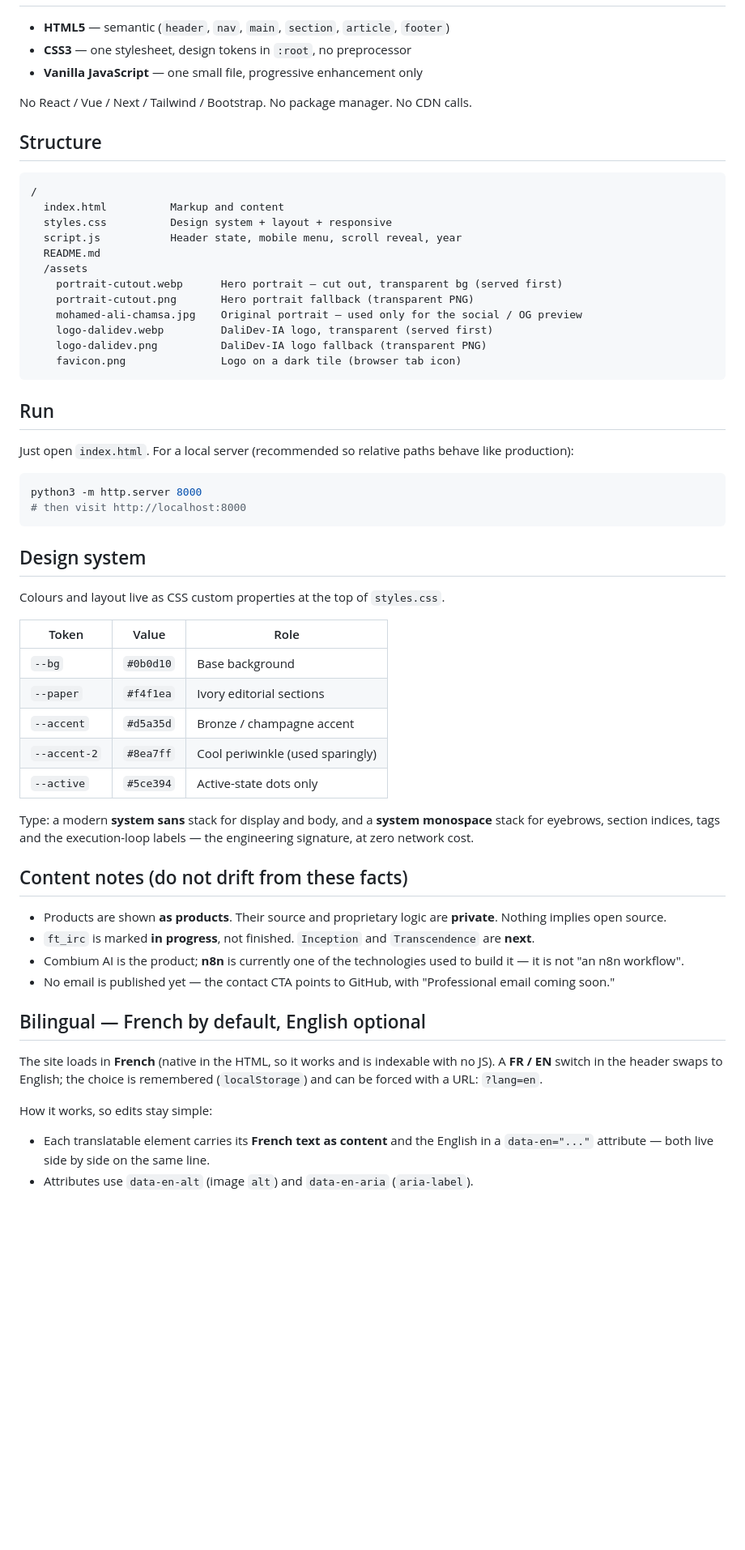
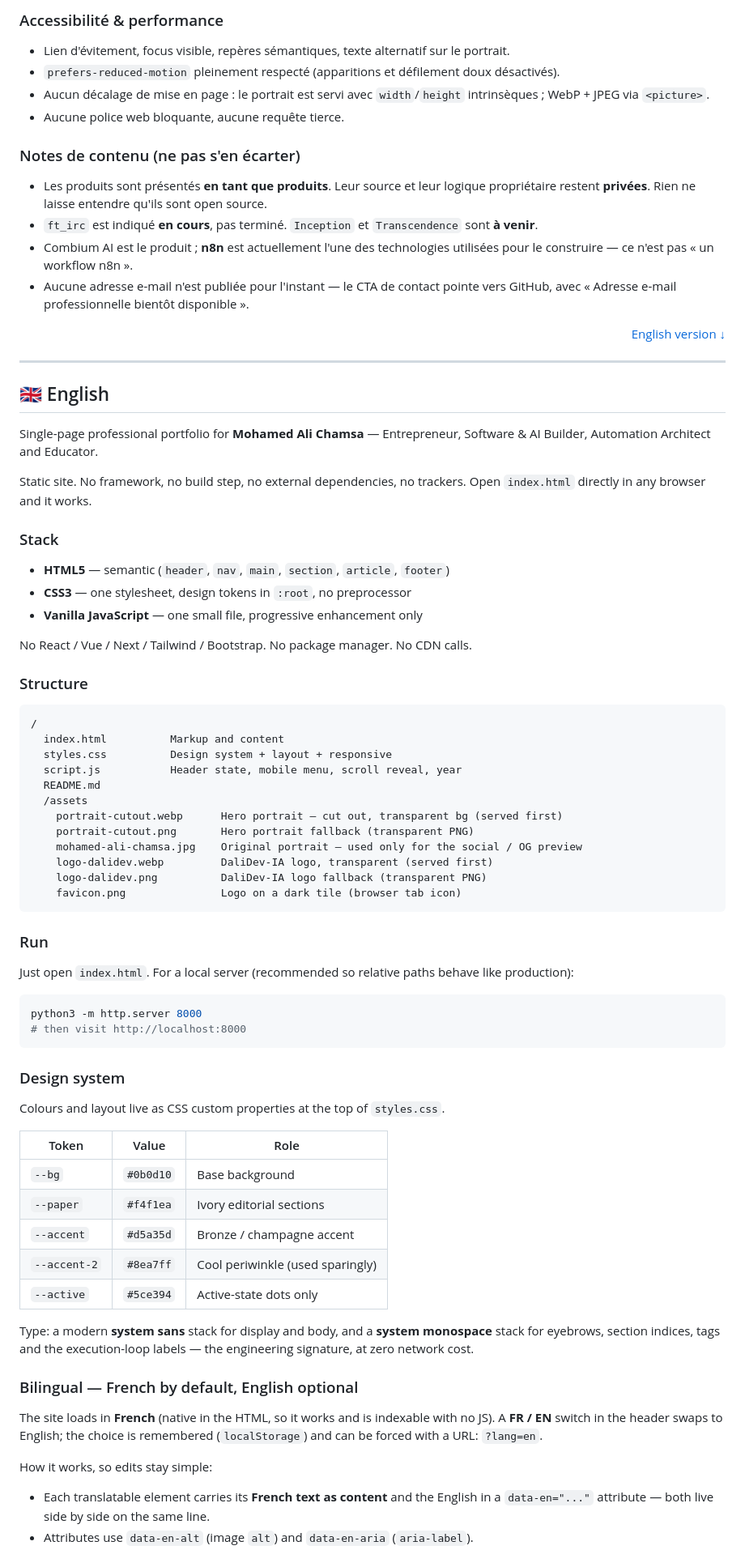
Before and after one commit to DaliDev-IA/DaliDev-IA-Portfolio, a Markdown page: README.md, the part around one of its changes. Shown at 81% size. GitHub-like rendering; blank space fills up the shorter version.

````diff
--- a/README.md
+++ b/README.md
@@ -12,3 +75,30 @@ Open `index.html` directly in any browser and it works.
+### Accessibilité & performance
+
+- Lien d'évitement, focus visible, repères sémantiques, texte alternatif sur le portrait.
+- `prefers-reduced-motion` pleinement respecté (apparitions et défilement doux désactivés).
+- Aucun décalage de mise en page : le portrait est servi avec `width`/`height` intrinsèques ; WebP + JPEG via `<picture>`.
+- Aucune police web bloquante, aucune requête tierce.
+
+### Notes de contenu (ne pas s'en écarter)
+
+- Les produits sont présentés **en tant que produits**. Leur source et leur logique propriétaire restent **privées**. Rien ne laisse entendre qu'ils sont open source.
+- `ft_irc` est indiqué **en cours**, pas terminé. `Inception` et `Transcendence` sont **à venir**.
+- Combium AI est le produit ; **n8n** est actuellement l'une des technologies utilisées pour le construire — ce n'est pas « un workflow n8n ».
+- Aucune adresse e-mail n'est publiée pour l'instant — le CTA de contact pointe vers GitHub, avec « Adresse e-mail professionnelle bientôt disponible ».
+
+<p align="right"><a href="#english">English version ↓</a></p>
+
+---
+
+<a id="english"></a>
+
+## 🇬🇧 English
+
+Single-page professional portfolio for **Mohamed Ali Chamsa** — Entrepreneur, Software &amp; AI Builder, Automation Architect and Educator.
+
+Static site. No framework, no build step, no external dependencies, no trackers. Open `index.html` directly in any browser and it works.
+
+### Stack
 
 - **HTML5** — semantic (`header`, `nav`, `main`, `section`, `article`, `footer`)
 - **CSS3** — one stylesheet, design tokens in `:root`, no preprocessor
@@ -16,7 +106,7 @@ Open `index.html` directly in any browser and it works.
 
 No React / Vue / Next / Tailwind / Bootstrap. No package manager. No CDN calls.
 
-## Structure
+### Structure
 
 ```
 /
@@ -33,7 +123,7 @@ No React / Vue / Next / Tailwind / Bootstrap. No package manager. No CDN calls.
     favicon.png               Logo on a dark tile (browser tab icon)
 ```
 
-## Run
+### Run
 
 Just open `index.html`. For a local server (recommended so relative paths behave like production):
 
@@ -42,7 +132,7 @@ python3 -m http.server 8000
 # then visit http://localhost:8000
 ```
 
-## Design system
+### Design system
 
 Colours and layout live as CSS custom properties at the top of `styles.css`.
 
@@ -54,28 +144,13 @@ Colours and layout live as CSS custom properties at the top of `styles.css`.
 | `--accent-2` | `#8ea7ff` | Cool periwinkle (used sparingly) |
 | `--active` | `#5ce394` | Active-state dots only |
 
-Type: a modern **system sans** stack for display and body, and a **system monospace**
-stack for eyebrows, section indices, tags and the execution-loop labels — the engineering
-signature, at zero network cost.
+Type: a modern **system sans** stack for display and body, and a **system monospace** stack for eyebrows, section indices, tags and the execution-loop labels — the engineering signature, at zero network cost.
 
-## Content notes (do not drift from these facts)
+### Bilingual — French by default, English optional
 
-- Products are shown **as products**. Their source and proprietary logic are **private**.
-  Nothing implies open source.
-- `ft_irc` is marked **in progress**, not finished. `Inception` and `Transcendence` are **next**.
-- Combium AI is the product; **n8n** is currently one of the technologies used to build it —
-  it is not "an n8n workflow".
-- No email is published yet — the contact CTA points to GitHub, with
-  "Professional email coming soon."
-
-## Bilingual — French by default, English optional
-
-The site loads in **French** (native in the HTML, so it works and is indexable with no JS).
-A **FR / EN** switch in the header swaps to English; the choice is remembered
-(`localStorage`) and can be forced with a URL: `?lang=en`.
+The site loads in **French** (native in the HTML, so it works and is indexable with no JS). A **FR / EN** switch in the header swaps to English; the choice is remembered (`localStorage`) and can be forced with a URL: `?lang=en`.
 
 How it works, so edits stay simple:
 
-- Each translatable element carries its **French text as content** and the English in a
-  `data-en="..."` attribute — both live side by side on the same line.
+- Each translatable element carries its **French text as content** and the English in a `data-en="..."` attribute — both live side by side on the same line.
 - Attributes use `data-en-alt` (image `alt`) and `data-en-aria` (`aria-label`).
````
Also changed, not shown: other parts of README.md (+79 -23 lines).
